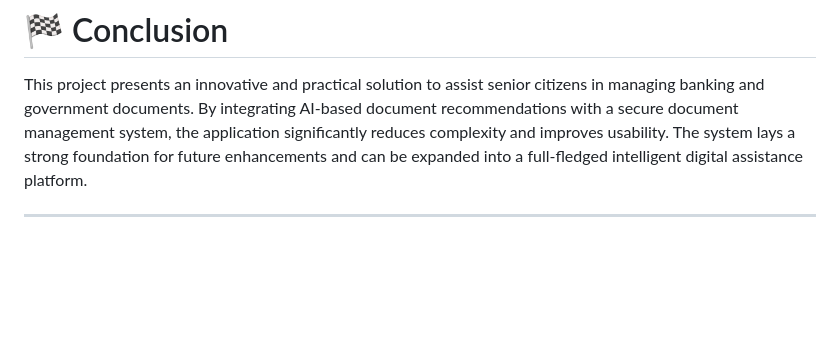
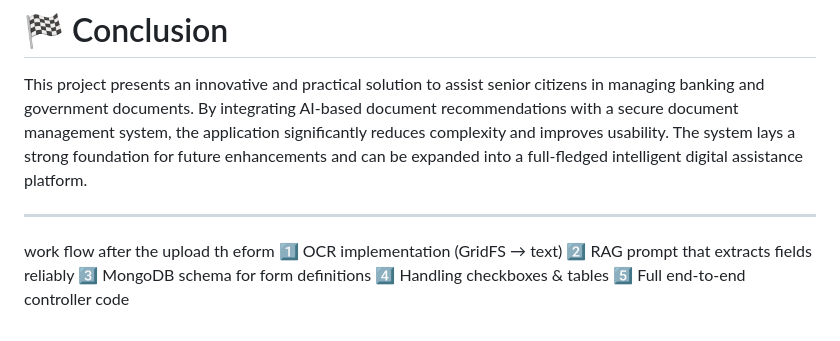
Before and after one commit to RAHULBISOYI/6_the_sem_project-formmate-, a Markdown page: README.md, the part around the change. GitHub-like rendering; blank space fills up the shorter version.

Commit message:
upload  form
Added workflow steps for form upload process including OCR and MongoDB schema.

```diff
--- a/README.md
+++ b/README.md
@@ -183,3 +183,11 @@ The project also plans to integrate Retrieval-Augmented Generation (RAG) for tex
 This project presents an innovative and practical solution to assist senior citizens in managing banking and government documents. By integrating AI-based document recommendations with a secure document management system, the application significantly reduces complexity and improves usability. The system lays a strong foundation for future enhancements and can be expanded into a full-fledged intelligent digital assistance platform.
 
 ---
+
+
+work flow after the upload th eform
+1️⃣ OCR implementation (GridFS → text)
+2️⃣ RAG prompt that extracts fields reliably
+3️⃣ MongoDB schema for form definitions
+4️⃣ Handling checkboxes & tables
+5️⃣ Full end-to-end controller code
```
